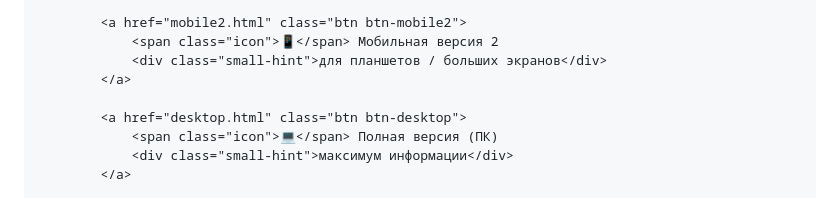
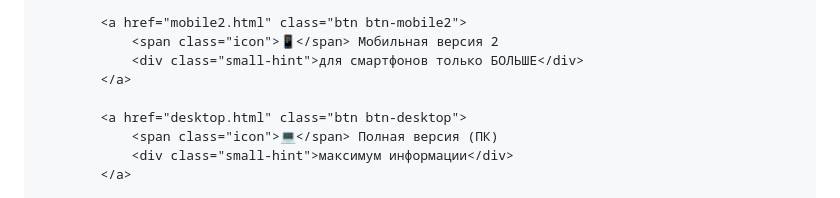
Before and after one commit to zaca-afk/zaOknom2, a Markdown page: README.md, the part around the change. Drawn GitHub-style.

```diff
--- a/README.md
+++ b/README.md
@@ -125,7 +125,7 @@
 
             <a href="mobile2.html" class="btn btn-mobile2">
                 <span class="icon">📱</span> Мобильная версия 2
-                <div class="small-hint">для планшетов / больших экранов</div>
+                <div class="small-hint">для смартфонов только БОЛЬШЕ</div>
             </a>
 
             <a href="desktop.html" class="btn btn-desktop">
```
